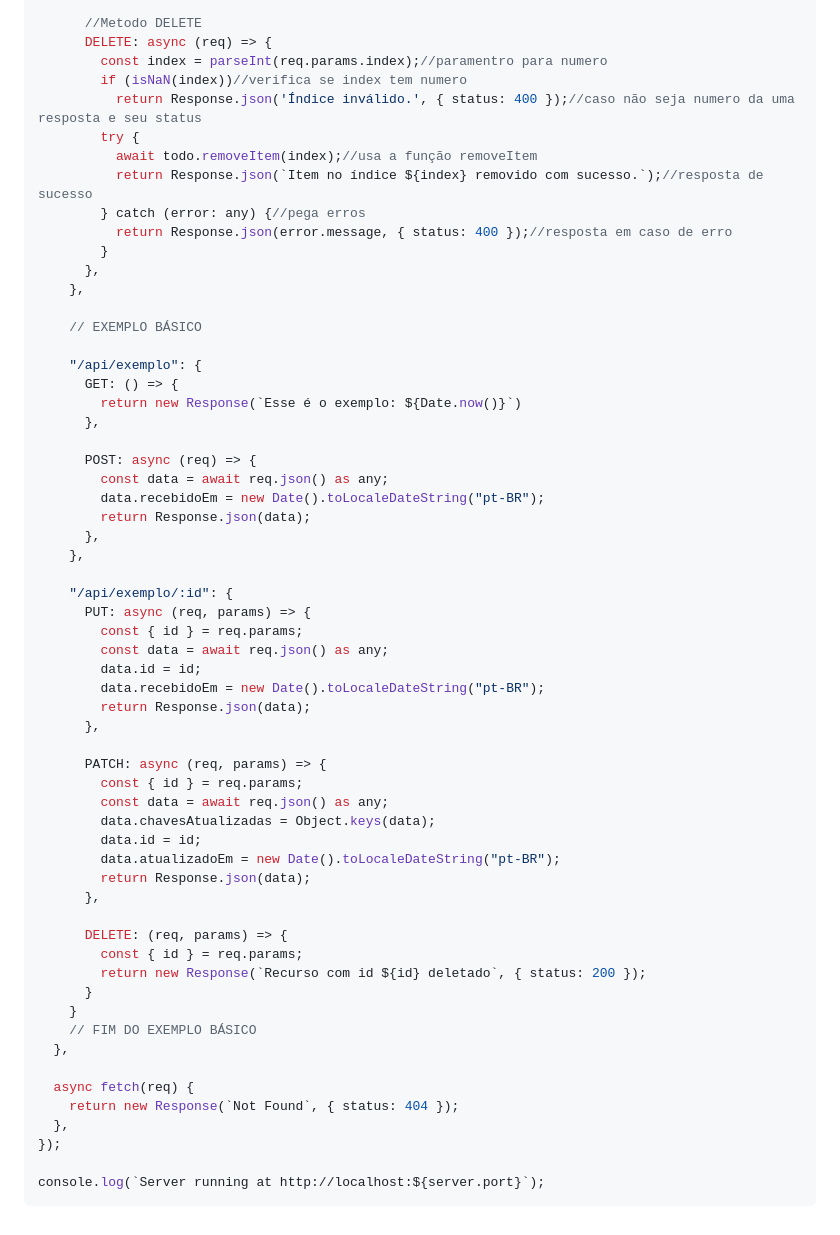
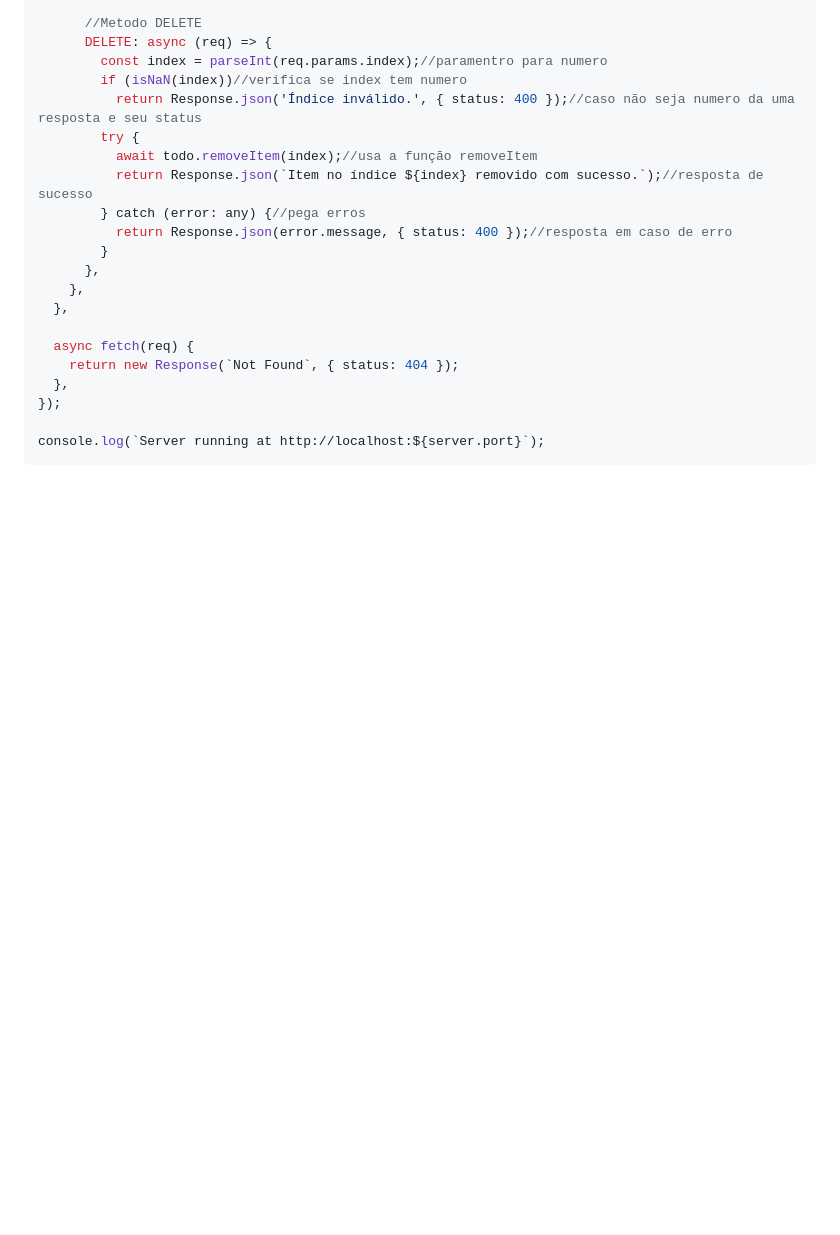
Before and after one commit to matheussutil/termosTec, a Markdown page: 000-leituraAPItodo.md, the part around the change. Rendered like a GitHub page; blank space fills up the shorter version.

Commit message:
Remove basic example API routes
Removed basic example API routes from documentation.

```diff
--- a/000-leituraAPItodo.md
+++ b/000-leituraAPItodo.md
@@ -121,45 +121,6 @@ const server = Bun.serve({
         }
       },
     },
-
-    // EXEMPLO BÁSICO
-
-    "/api/exemplo": {
-      GET: () => {
-        return new Response(`Esse é o exemplo: ${Date.now()}`)
-      },
-
-      POST: async (req) => {
-        const data = await req.json() as any;
-        data.recebidoEm = new Date().toLocaleDateString("pt-BR");
-        return Response.json(data);
-      },
-    },
-
-    "/api/exemplo/:id": {
-      PUT: async (req, params) => {
-        const { id } = req.params;
-        const data = await req.json() as any;
-        data.id = id;
-        data.recebidoEm = new Date().toLocaleDateString("pt-BR");
-        return Response.json(data);
-      },
-
-      PATCH: async (req, params) => {
-        const { id } = req.params;
-        const data = await req.json() as any;
-        data.chavesAtualizadas = Object.keys(data);
-        data.id = id;
-        data.atualizadoEm = new Date().toLocaleDateString("pt-BR");
-        return Response.json(data);
-      },
-
-      DELETE: (req, params) => {
-        const { id } = req.params;
-        return new Response(`Recurso com id ${id} deletado`, { status: 200 });
-      }
-    }
-    // FIM DO EXEMPLO BÁSICO
   },
 
   async fetch(req) {
```
